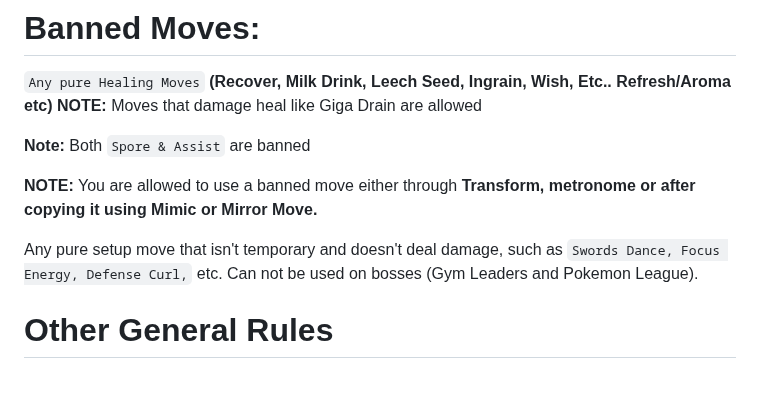
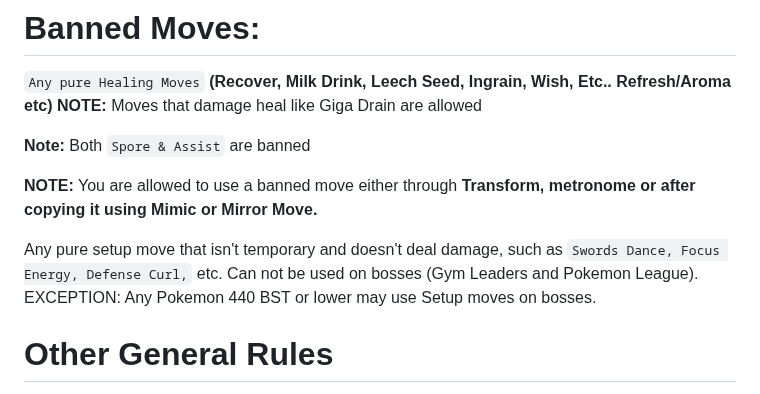
Before and after one commit to TakeJoshyy/TheMurphVerse, a Markdown page: 1.GameModes/Monomon/readme.md, the part around the change. GitHub-like rendering.

```diff
--- a/1.GameModes/Monomon/readme.md
+++ b/1.GameModes/Monomon/readme.md
@@ -79,7 +79,7 @@ NOTE: You may not use status healing flutes except the poke flute for waking Sno
 
 **NOTE:** You are allowed to use a banned move either through **Transform, metronome or after copying it using Mimic or Mirror Move.**
 
-Any pure setup move that isn't temporary and doesn't deal damage, such as `Swords Dance, Focus Energy, Defense Curl,` etc. Can not be used on bosses (Gym Leaders and Pokemon League).
+Any pure setup move that isn't temporary and doesn't deal damage, such as `Swords Dance, Focus Energy, Defense Curl,` etc. Can not be used on bosses (Gym Leaders and Pokemon League). EXCEPTION: Any Pokemon 440 BST or lower may use Setup moves on bosses.
 
 # Other General Rules
 
```
